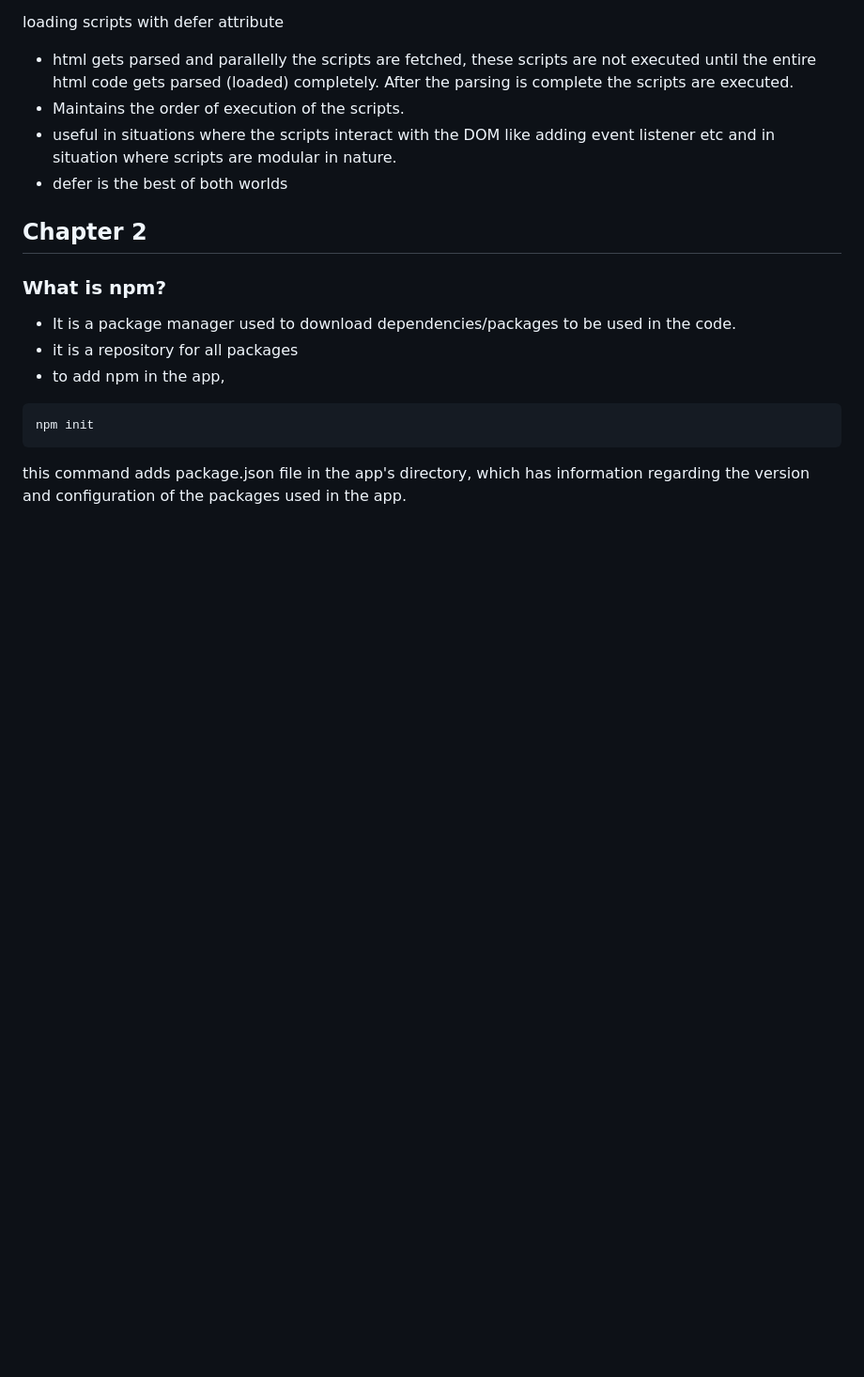
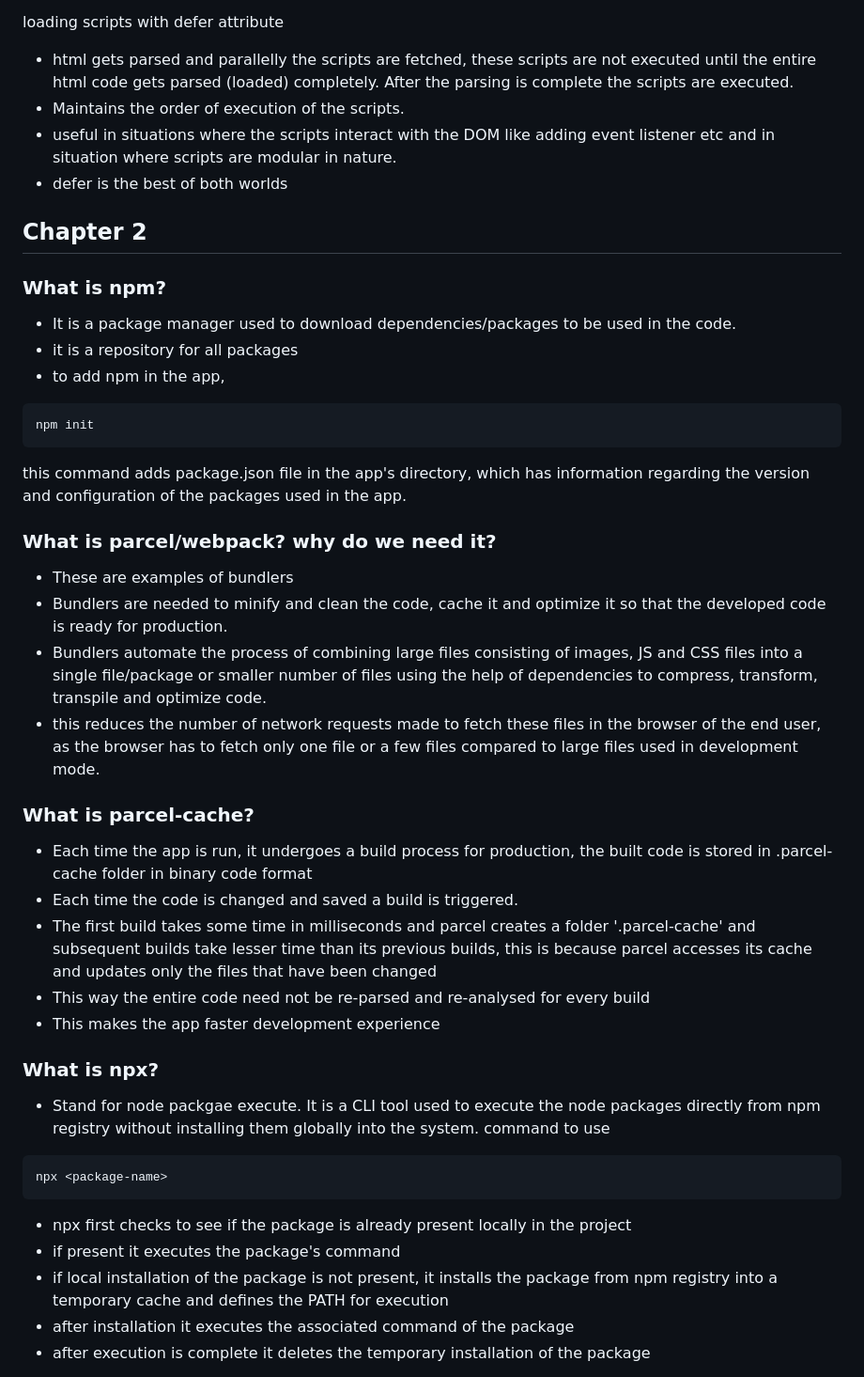
Before and after one commit to sumasubbu/React-101, a Markdown page: README.md, the part around one of its changes. Shown at 94% size. Drawn GitHub-style; blank space fills up the shorter version.

````diff
--- a/README.md
+++ b/README.md
@@ -101,3 +101,28 @@ async and defer in <script> tag
  ```
  this command adds package.json file in the app's directory, which has information regarding the version and configuration of the packages used in the app.
 
+ ### What is parcel/webpack? why do we need it?
+- These are examples of bundlers
+- Bundlers are needed to minify and clean the code, cache it and optimize it so that the developed code is ready for production.
+- Bundlers automate the process of combining large files consisting of images, JS and CSS files into a single file/package or smaller number of files using the help of dependencies to compress, transform, transpile and optimize code.
+- this reduces the number of network requests made to fetch these files in the browser of the end user, as the browser has to fetch only one file or a few files compared to large files used in development mode.
+
+### What is parcel-cache?
+- Each time the app is run, it undergoes a build process for production, the built code is stored in .parcel-cache folder in binary code format
+- Each time the code is changed and saved a build is triggered.
+- The first build takes some time in milliseconds and parcel creates a folder '.parcel-cache' and subsequent builds take lesser time than its previous builds, this is because parcel accesses its cache and updates only the files that have been changed
+- This way the entire code need not be re-parsed and re-analysed for every build
+- This makes the app faster development experience
+
+### What is npx?
+- Stand for node packgae execute. It is a CLI tool used to execute the node packages directly from npm registry without installing them globally into the system.
+command to use
+```
+npx <package-name>
+```
+- npx first checks to see if the package is already present locally in the project
+- if present it executes the package's command
+- if local installation of the package is not present, it installs the package from npm registry into a temporary cache and defines the PATH for execution
+- after installation it executes the associated command of the package
+- after execution is complete it deletes the temporary installation of the package
+
````
Also changed, not shown: other parts of README.md (+77 -0 lines).
